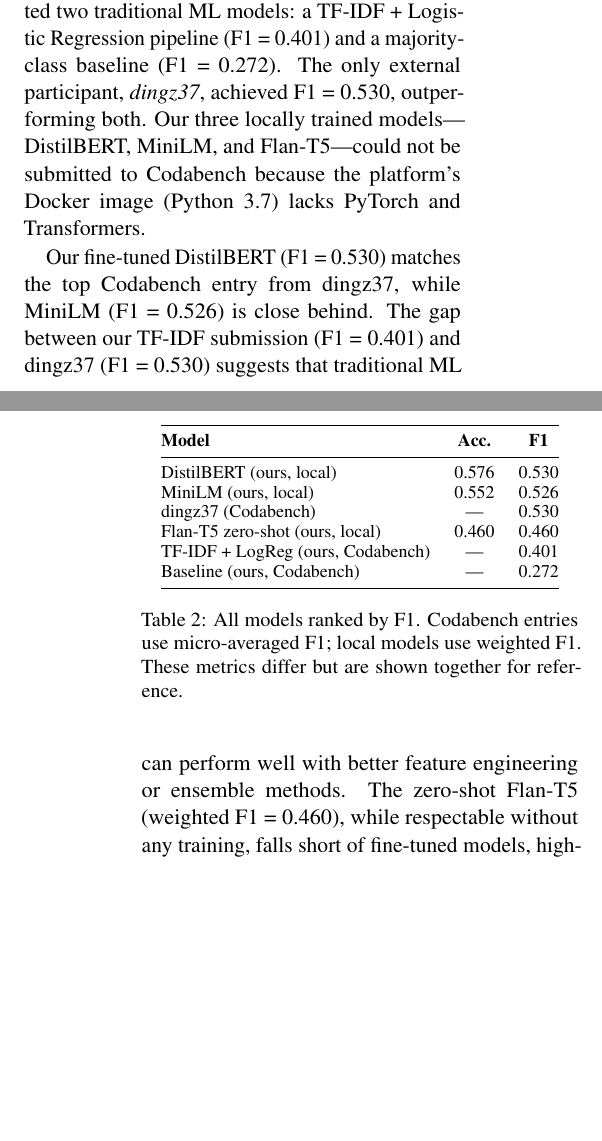
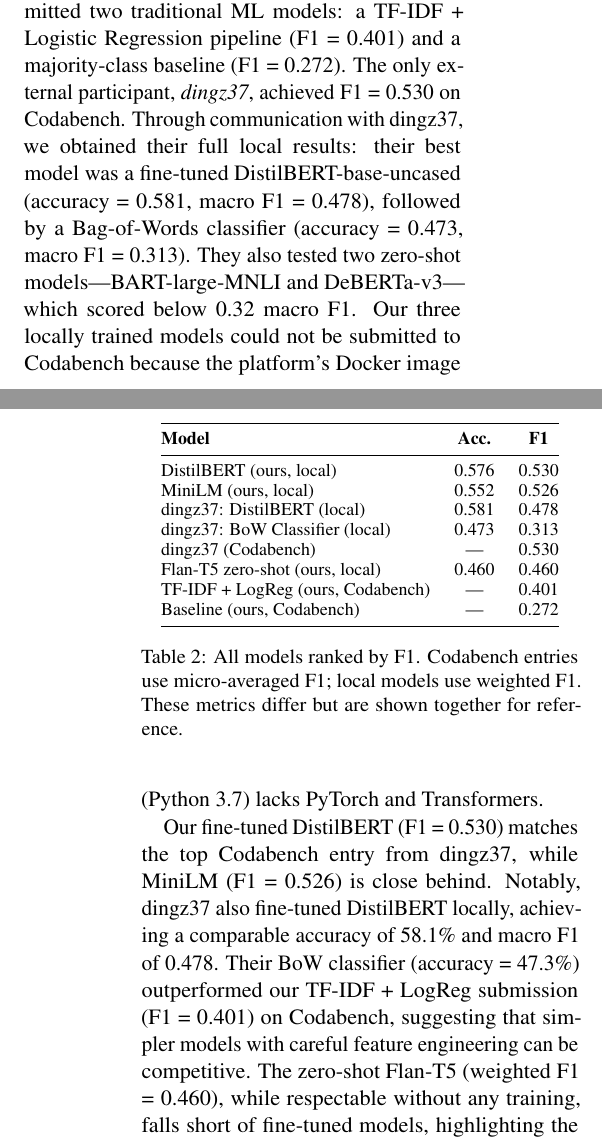
Before and after one commit to thaafei/LeftRightBias-4NL3, a LaTeX paper (Final Project TeX/main.tex): two parts of the columns of pages 3 and 4 of 6, joined at a grey line, cut so that both start at the same text, the shorter picture padded with empty space. Compiled offline with pdfLaTeX; a missing bibliography style is replaced by a similar one.

Commit message:
Add dingz37 detailed model results

```diff
--- a/Final Project TeX/main.tex
+++ b/Final Project TeX/main.tex
@@ -129,7 +129,7 @@ All three fine-tuned/prompted models substantially outperform the majority-class
 
 We hosted our classification task on Codabench, where participants submit an untrained model that is trained and evaluated on the platform using micro-averaged F1. The competition platform uses the Docker image \texttt{codalab/codalab-legacy:py37}, which only has scikit-learn and standard Python libraries---PyTorch and HuggingFace Transformers are unavailable. This constraint means only traditional ML models can be submitted.
 
-Table~\ref{tab:codabench} presents a unified comparison of all models. On Codabench, our group (thaafei13) submitted two traditional ML models: a TF-IDF + Logistic Regression pipeline (F1 = 0.401) and a majority-class baseline (F1 = 0.272). The only external participant, \textit{dingz37}, achieved F1 = 0.530, outperforming both. Our three locally trained models---DistilBERT, MiniLM, and Flan-T5---could not be submitted to Codabench because the platform's Docker image (Python 3.7) lacks PyTorch and Transformers.
+Table~\ref{tab:codabench} presents a unified comparison of all models. On Codabench, our group (thaafei13) submitted two traditional ML models: a TF-IDF + Logistic Regression pipeline (F1 = 0.401) and a majority-class baseline (F1 = 0.272). The only external participant, \textit{dingz37}, achieved F1 = 0.530 on Codabench. Through communication with dingz37, we obtained their full local results: their best model was a fine-tuned DistilBERT-base-uncased (accuracy = 0.581, macro F1 = 0.478), followed by a Bag-of-Words classifier (accuracy = 0.473, macro F1 = 0.313). They also tested two zero-shot models---BART-large-MNLI and DeBERTa-v3---which scored below 0.32 macro F1. Our three locally trained models could not be submitted to Codabench because the platform's Docker image (Python 3.7) lacks PyTorch and Transformers.
 
 \begin{table}[t]
 \centering
@@ -140,6 +140,8 @@ Table~\ref{tab:codabench} presents a unified comparison of all models. On Codabe
 \midrule
 DistilBERT (ours, local) & 0.576 & 0.530 \\
 MiniLM (ours, local) & 0.552 & 0.526 \\
+dingz37: DistilBERT (local) & 0.581 & 0.478 \\
+dingz37: BoW Classifier (local) & 0.473 & 0.313 \\
 dingz37 (Codabench) & --- & 0.530 \\
 Flan-T5 zero-shot (ours, local) & 0.460 & 0.460 \\
 TF-IDF + LogReg (ours, Codabench) & --- & 0.401 \\
@@ -150,7 +152,7 @@ Baseline (ours, Codabench) & --- & 0.272 \\
 \label{tab:codabench}
 \end{table}
 
-Our fine-tuned DistilBERT (F1 = 0.530) matches the top Codabench entry from dingz37, while MiniLM (F1 = 0.526) is close behind. The gap between our TF-IDF submission (F1 = 0.401) and dingz37 (F1 = 0.530) suggests that traditional ML can perform well with better feature engineering or ensemble methods. The zero-shot Flan-T5 (weighted F1 = 0.460), while respectable without any training, falls short of fine-tuned models, highlighting the importance of task-specific adaptation.
+Our fine-tuned DistilBERT (F1 = 0.530) matches the top Codabench entry from dingz37, while MiniLM (F1 = 0.526) is close behind. Notably, dingz37 also fine-tuned DistilBERT locally, achieving a comparable accuracy of 58.1\% and macro F1 of 0.478. Their BoW classifier (accuracy = 47.3\%) outperformed our TF-IDF + LogReg submission (F1 = 0.401) on Codabench, suggesting that simpler models with careful feature engineering can be competitive. The zero-shot Flan-T5 (weighted F1 = 0.460), while respectable without any training, falls short of fine-tuned models, highlighting the importance of task-specific adaptation.
 
 \section{Error Analysis}
 
```
Also changed, not shown: Final Project TeX/main.pdf.
